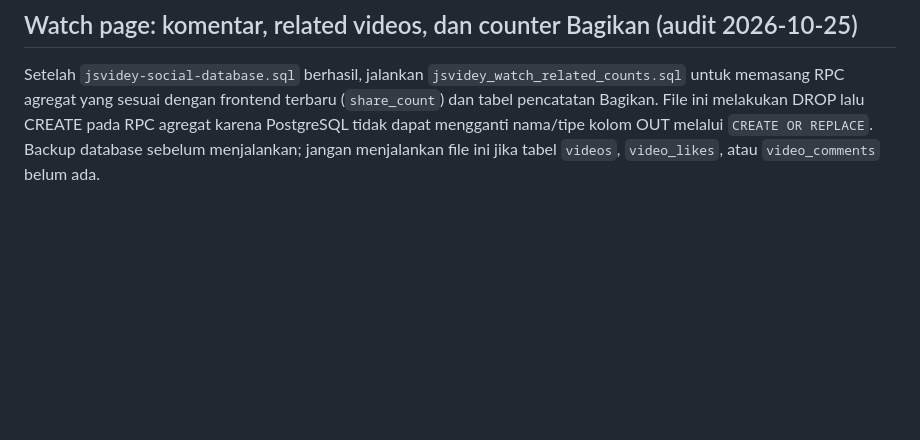
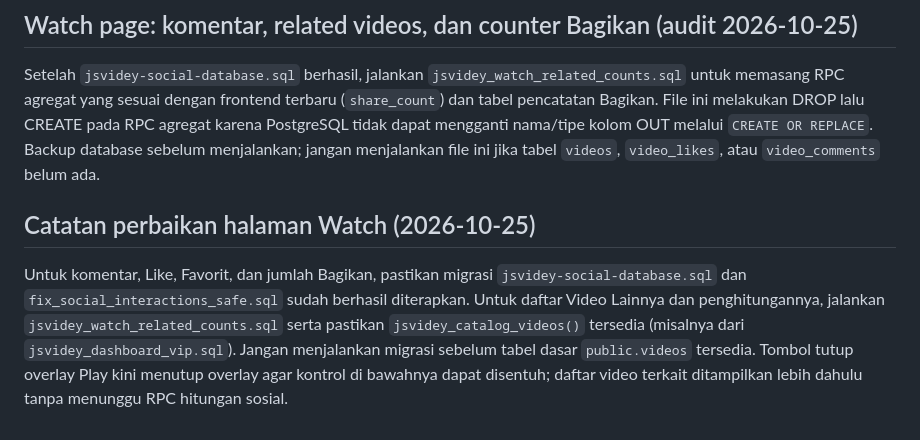
Before and after one commit to tzyfilebot-jpg/JSshow, a Markdown page: sql/README-URUTAN.md, the part around the change. GitHub-like rendering; blank space fills up the shorter version.

```diff
--- a/sql/README-URUTAN.md
+++ b/sql/README-URUTAN.md
@@ -71,3 +71,8 @@ Di Panel Admin, tab **Kontrol per halaman** mengatur maintenance, kode iklan, fo
 ## Watch page: komentar, related videos, dan counter Bagikan (audit 2026-10-25)
 
 Setelah `jsvidey-social-database.sql` berhasil, jalankan `jsvidey_watch_related_counts.sql` untuk memasang RPC agregat yang sesuai dengan frontend terbaru (`share_count`) dan tabel pencatatan Bagikan. File ini melakukan DROP lalu CREATE pada RPC agregat karena PostgreSQL tidak dapat mengganti nama/tipe kolom OUT melalui `CREATE OR REPLACE`. Backup database sebelum menjalankan; jangan menjalankan file ini jika tabel `videos`, `video_likes`, atau `video_comments` belum ada.
+
+
+## Catatan perbaikan halaman Watch (2026-10-25)
+
+Untuk komentar, Like, Favorit, dan jumlah Bagikan, pastikan migrasi `jsvidey-social-database.sql` dan `fix_social_interactions_safe.sql` sudah berhasil diterapkan. Untuk daftar Video Lainnya dan penghitungannya, jalankan `jsvidey_watch_related_counts.sql` serta pastikan `jsvidey_catalog_videos()` tersedia (misalnya dari `jsvidey_dashboard_vip.sql`). Jangan menjalankan migrasi sebelum tabel dasar `public.videos` tersedia. Tombol tutup overlay Play kini menutup overlay agar kontrol di bawahnya dapat disentuh; daftar video terkait ditampilkan lebih dahulu tanpa menunggu RPC hitungan sosial.
```
